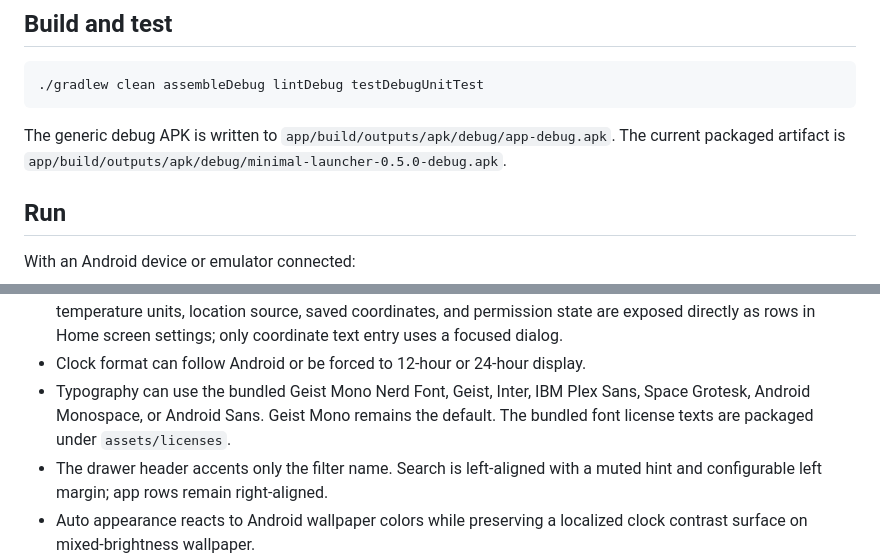
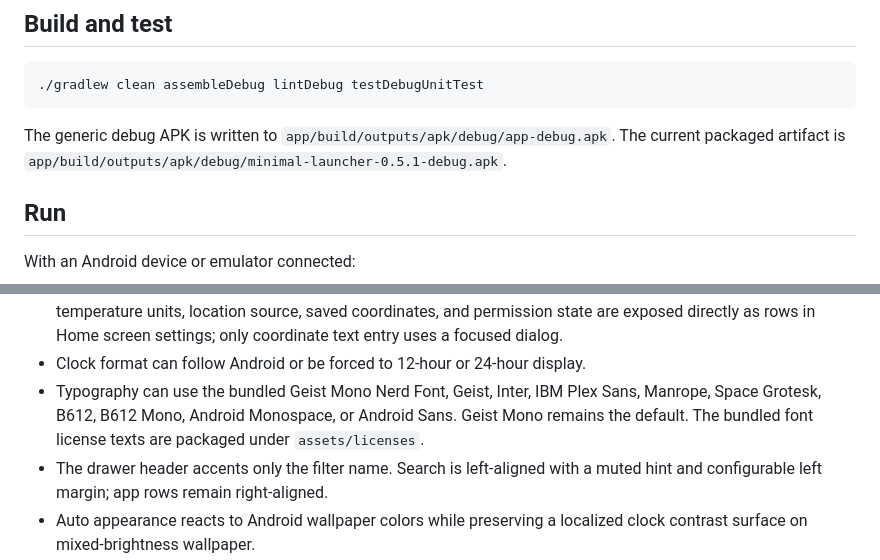
Before and after one commit to Aagat/minml-launcher, a Markdown page: README.md, 2 parts joined by grey strips. GitHub-like rendering.

Commit message:
docs: record 0.5.1 font validation

```diff
--- a/README.md
+++ b/README.md
@@ -28,7 +28,7 @@ compile SDK is 37.
 
 The generic debug APK is written to `app/build/outputs/apk/debug/app-debug.apk`.
 The current packaged artifact is
-`app/build/outputs/apk/debug/minimal-launcher-0.5.0-debug.apk`.
+`app/build/outputs/apk/debug/minimal-launcher-0.5.1-debug.apk`.
 
 ## Run
 
@@ -87,9 +87,9 @@ The emulator process crashed during injected drawer/keyboard input when using
   focused dialog.
 - Clock format can follow Android or be forced to 12-hour or 24-hour display.
 - Typography can use the bundled Geist Mono Nerd Font, Geist, Inter, IBM Plex
-  Sans, Space Grotesk, Android Monospace, or Android Sans. Geist Mono remains
-  the default. The bundled font license texts are packaged under
-  `assets/licenses`.
+  Sans, Manrope, Space Grotesk, B612, B612 Mono, Android Monospace, or Android
+  Sans. Geist Mono remains the default. The bundled font license texts are
+  packaged under `assets/licenses`.
 - The drawer header accents only the filter name. Search is left-aligned with a
   muted hint and configurable left margin; app rows remain right-aligned.
 - Auto appearance reacts to Android wallpaper colors while preserving a
```
